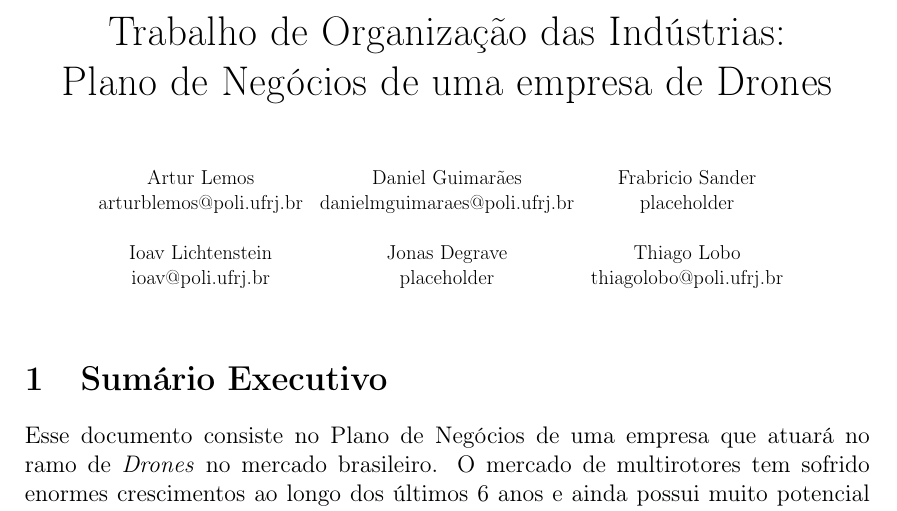
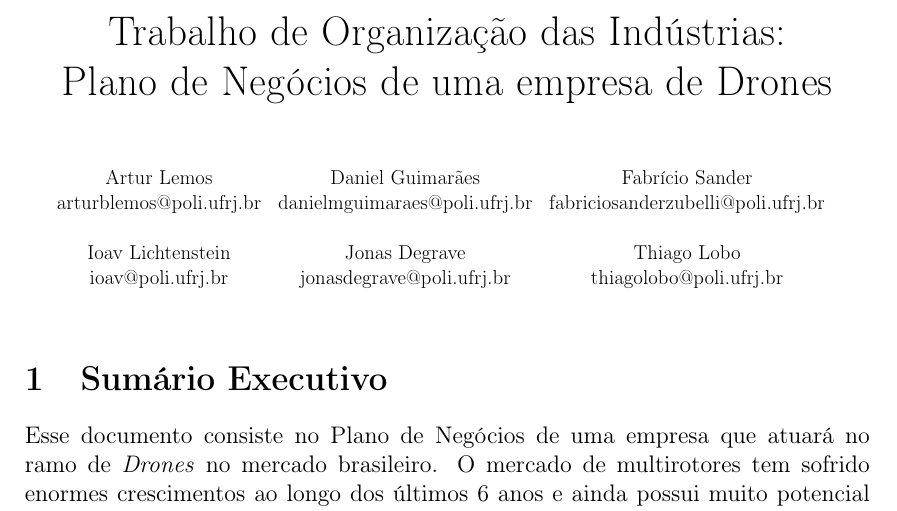
Before and after one commit to Alpistinho/trabalhoDeOI, a LaTeX document (report.tex): part of page 1 of 8, cut so that both start at the same text. Compiled offline with pdfLaTeX.

Commit message:
Remover placeholders e consertar nome do Fabrício

```diff
--- a/report.tex
+++ b/report.tex
@@ -26,11 +26,11 @@
 \author{\hspace*{-0.5cm}
 \scalebox{0.7}{
     \begin{tabular}{cccccc}
-        Artur Lemos & Daniel Guimarães & Frabricio Sander \\
-        arturblemos@poli.ufrj.br & danielmguimaraes@poli.ufrj.br & placeholder \\
+        Artur Lemos & Daniel Guimarães & Fabrício Sander \\
+        arturblemos@poli.ufrj.br & danielmguimaraes@poli.ufrj.br & fabriciosanderzubelli@poli.ufrj.br \\
         \\
         Ioav Lichtenstein & Jonas Degrave & Thiago Lobo \\
-        ioav@poli.ufrj.br & placeholder & thiagolobo@poli.ufrj.br \\
+        ioav@poli.ufrj.br & jonasdegrave@poli.ufrj.br & thiagolobo@poli.ufrj.br \\
     \end{tabular}}
 }
 \date{}
```
